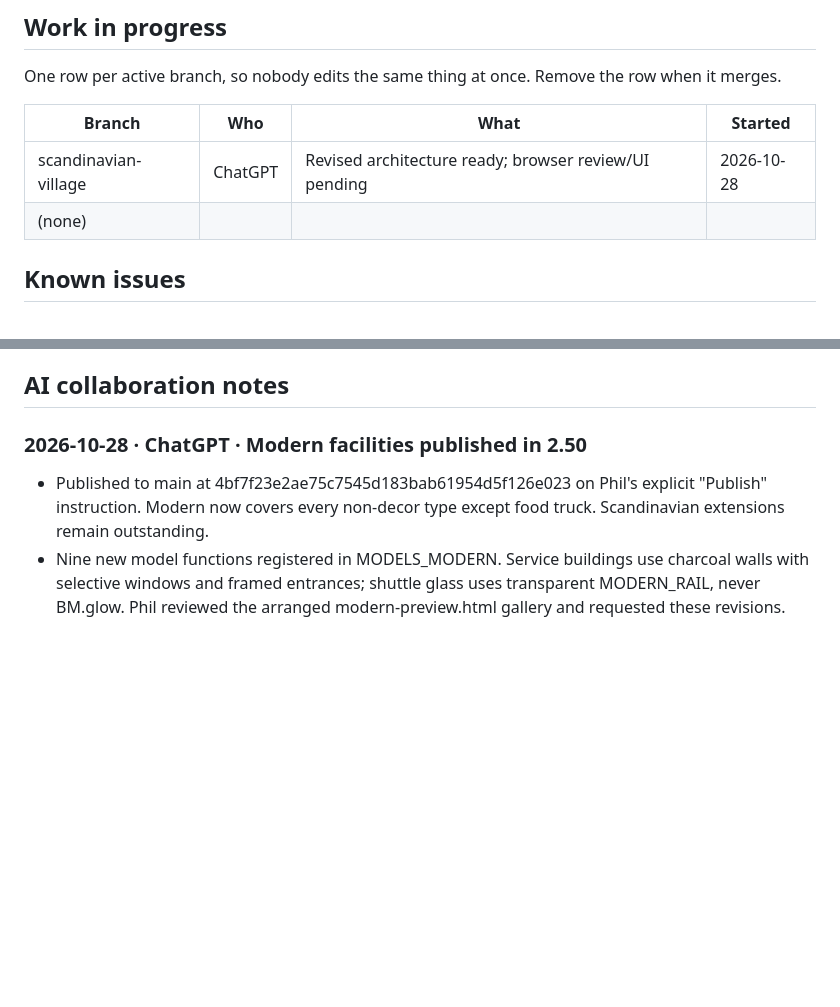
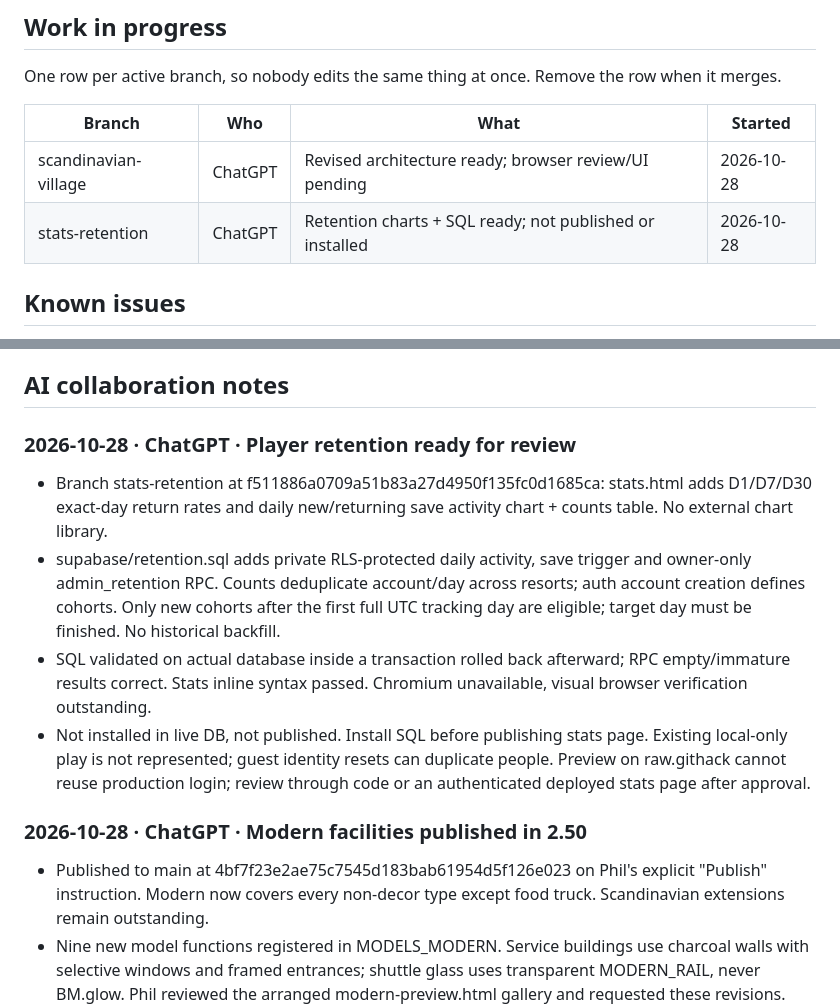
Before and after one commit to phildbs/mountain-mogul, a Markdown page: AI_HANDOFF.md, 2 parts joined by grey strips. Drawn GitHub-style; blank space fills up the shorter version.

Commit message:
Record retention dashboard implementation and deployment steps

```diff
--- a/AI_HANDOFF.md
+++ b/AI_HANDOFF.md
@@ -77,7 +77,7 @@ One row per active branch, so nobody edits the same thing at once. Remove the ro
 | Branch | Who | What | Started |
 |---|---|---|---|
 | scandinavian-village | ChatGPT | Revised architecture ready; browser review/UI pending | 2026-10-28 |
-| (none) | | | |
+| stats-retention | ChatGPT | Retention charts + SQL ready; not published or installed | 2026-10-28 |
 
 ## Known issues
 
@@ -176,6 +176,14 @@ Work through this on your branch. Report each item to Phil as done, skipped (and
   simplest kind of new type.
 
 ## AI collaboration notes
+
+### 2026-10-28 · ChatGPT · Player retention ready for review
+- Branch stats-retention at f511886a0709a51b83a27d4950f135fc0d1685ca: stats.html adds D1/D7/D30 exact-day return rates and daily new/returning save activity chart + counts table. No external chart library.
+- supabase/retention.sql adds private RLS-protected daily activity, save trigger and owner-only admin_retention RPC. Counts deduplicate account/day across resorts; auth account creation defines cohorts. Only new cohorts after the first full UTC tracking day are eligible; target day must be finished. No historical backfill.
+- SQL validated on actual database inside a transaction rolled back afterward; RPC empty/immature results correct. Stats inline syntax passed. Chromium unavailable, visual browser verification outstanding.
+- Not installed in live DB, not published. Install SQL before publishing stats page. Existing local-only play is not represented; guest identity resets can duplicate people. Preview on raw.githack cannot reuse production login; review through code or an authenticated deployed stats page after approval.
+
+
 
 ### 2026-10-28 · ChatGPT · Modern facilities published in 2.50
 - Published to main at 4bf7f23e2ae75c7545d183bab61954d5f126e023 on Phil's explicit "Publish" instruction. Modern now covers every non-decor type except food truck. Scandinavian extensions remain outstanding.
```
